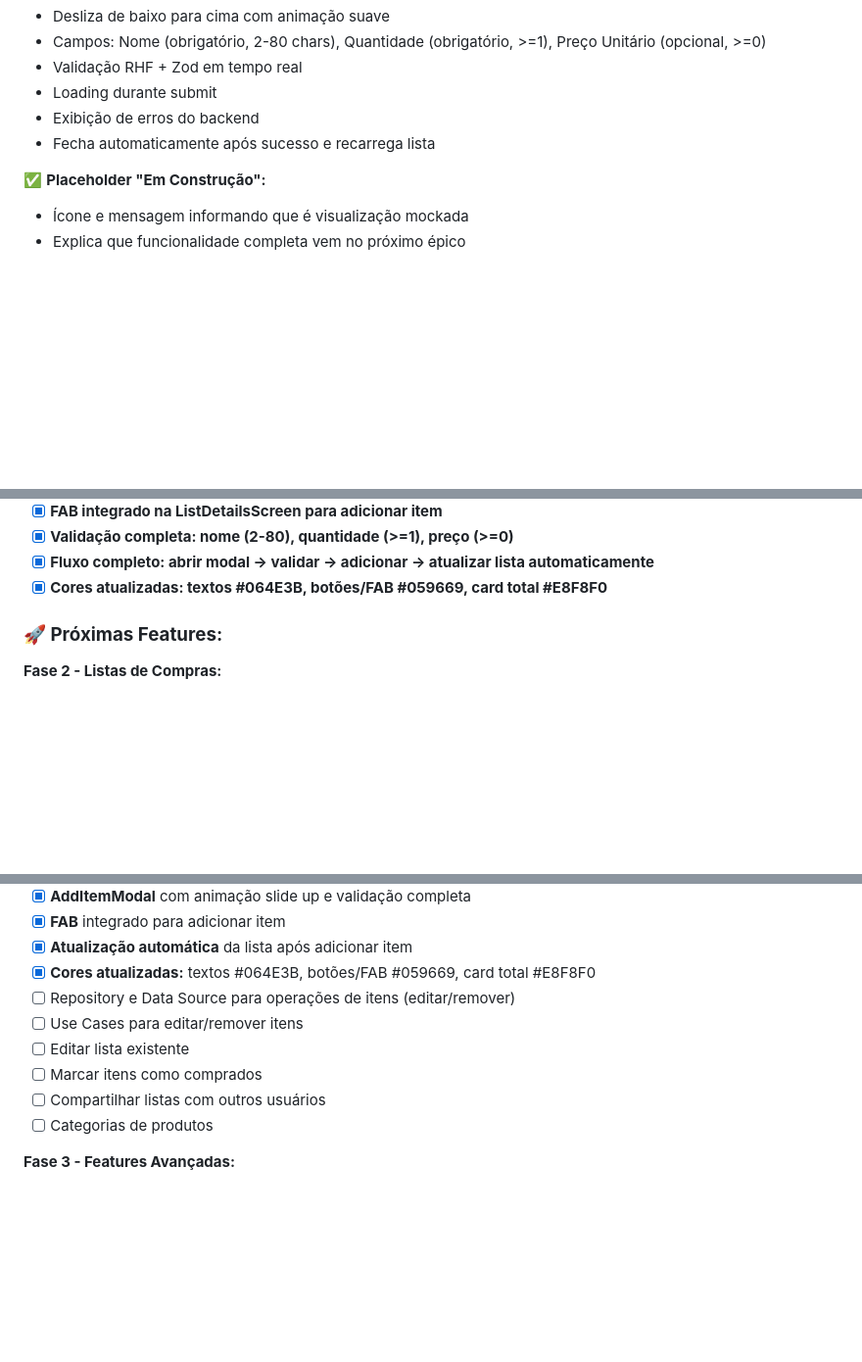
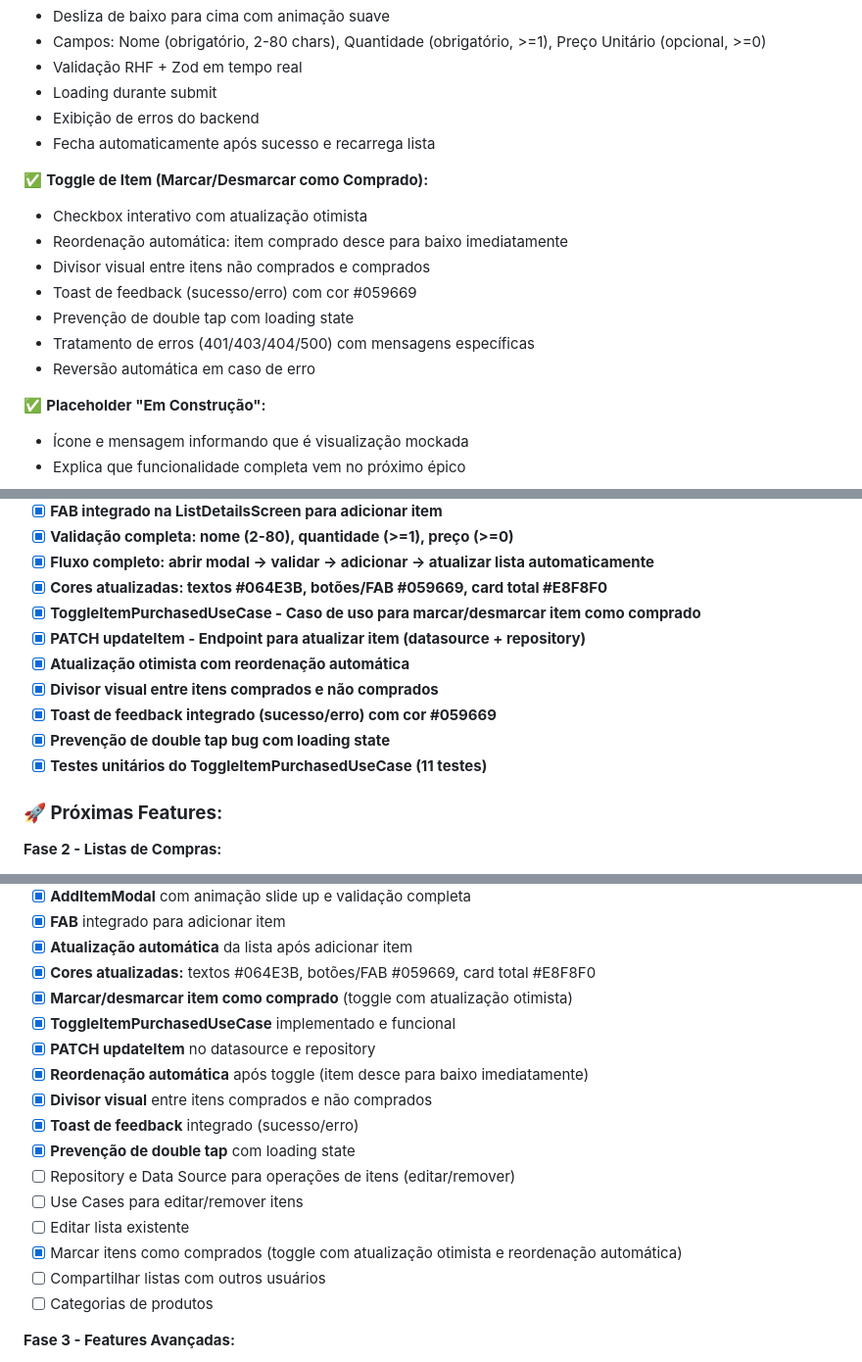
Before and after one commit to juliocesarcoutinho/shopping-list, a Markdown page: frontend/README.md, 3 parts joined by grey strips. Shown at 98% size. Drawn GitHub-style; blank space fills up the shorter version.

Commit message:
feat: enhance README with new features and visual updates for shopping items
- Add descriptions for new checkbox features including color specifications for checked states
- Document automatic reordering of items upon purchase status toggle
- Include visual dividers between purchased and non-purchased items
- Highlight optimistic UI updates and error handling for item toggling
- Update checklist with new use cases and functionalities related to item management

```diff
--- a/frontend/README.md
+++ b/frontend/README.md
@@ -609,6 +613,15 @@ Navegação para tela de detalhes ao clicar em um card de lista.
 - Loading durante submit
 - Exibição de erros do backend
 - Fecha automaticamente após sucesso e recarrega lista
+
+✅ **Toggle de Item (Marcar/Desmarcar como Comprado):**
+- Checkbox interativo com atualização otimista
+- Reordenação automática: item comprado desce para baixo imediatamente
+- Divisor visual entre itens não comprados e comprados
+- Toast de feedback (sucesso/erro) com cor #059669
+- Prevenção de double tap com loading state
+- Tratamento de erros (401/403/404/500) com mensagens específicas
+- Reversão automática em caso de erro
 
 ✅ **Placeholder "Em Construção":**
 - Ícone e mensagem informando que é visualização mockada
@@ -1835,6 +1848,13 @@ Loading (ActivityIndicator)
 - [x] **Validação completa: nome (2-80), quantidade (>=1), preço (>=0)**
 - [x] **Fluxo completo: abrir modal → validar → adicionar → atualizar lista automaticamente**
 - [x] **Cores atualizadas: textos #064E3B, botões/FAB #059669, card total #E8F8F0**
+- [x] **ToggleItemPurchasedUseCase - Caso de uso para marcar/desmarcar item como comprado**
+- [x] **PATCH updateItem - Endpoint para atualizar item (datasource + repository)**
+- [x] **Atualização otimista com reordenação automática**
+- [x] **Divisor visual entre itens comprados e não comprados**
+- [x] **Toast de feedback integrado (sucesso/erro) com cor #059669**
+- [x] **Prevenção de double tap bug com loading state**
+- [x] **Testes unitários do ToggleItemPurchasedUseCase (11 testes)**
 
 ### **🚀 Próximas Features:**
 
@@ -1860,10 +1880,17 @@ Loading (ActivityIndicator)
 - [x] **FAB** integrado para adicionar item
 - [x] **Atualização automática** da lista após adicionar item
 - [x] **Cores atualizadas:** textos #064E3B, botões/FAB #059669, card total #E8F8F0
+- [x] **Marcar/desmarcar item como comprado** (toggle com atualização otimista)
+- [x] **ToggleItemPurchasedUseCase** implementado e funcional
+- [x] **PATCH updateItem** no datasource e repository
+- [x] **Reordenação automática** após toggle (item desce para baixo imediatamente)
+- [x] **Divisor visual** entre itens comprados e não comprados
+- [x] **Toast de feedback** integrado (sucesso/erro)
+- [x] **Prevenção de double tap** com loading state
 - [ ] Repository e Data Source para operações de itens (editar/remover)
 - [ ] Use Cases para editar/remover itens
 - [ ] Editar lista existente
-- [ ] Marcar itens como comprados
+- [x] Marcar itens como comprados (toggle com atualização otimista e reordenação automática)
 - [ ] Compartilhar listas com outros usuários
 - [ ] Categorias de produtos
 
```
Also changed, not shown: other parts of frontend/README.md (+5 -1 lines).
